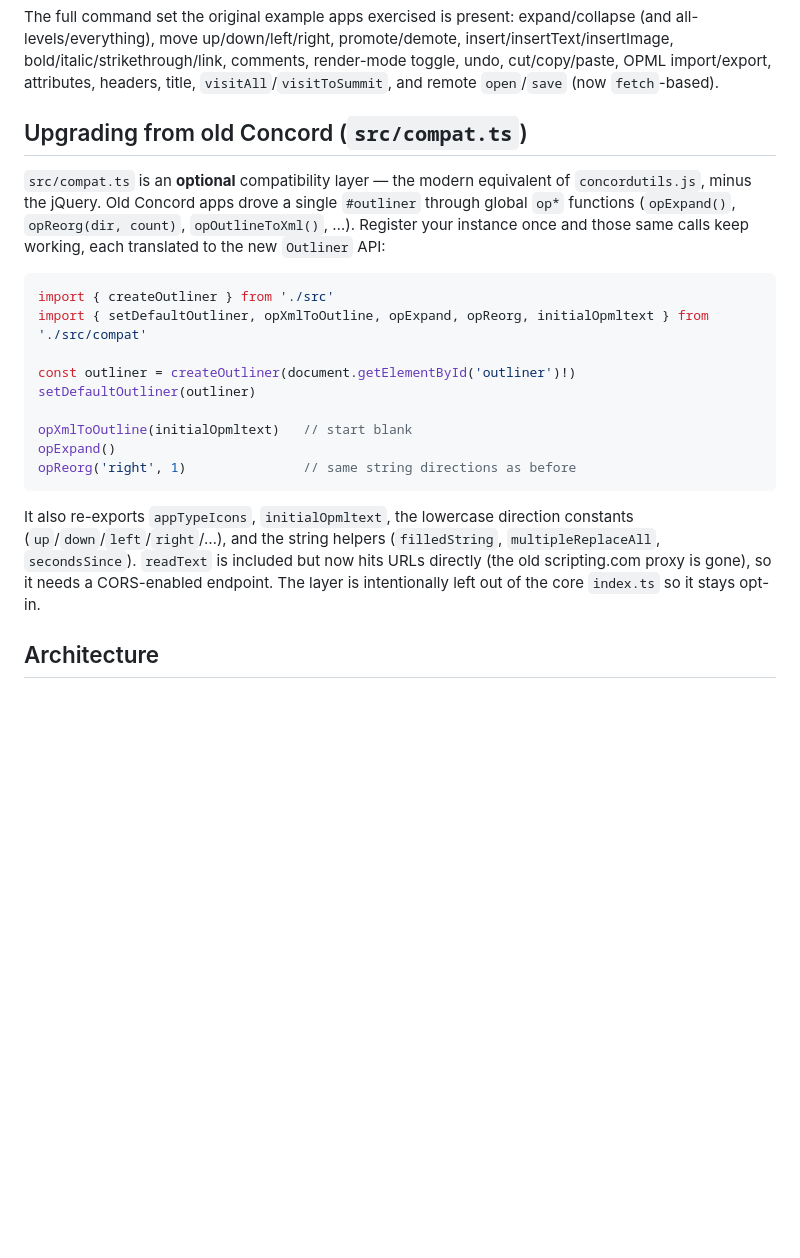
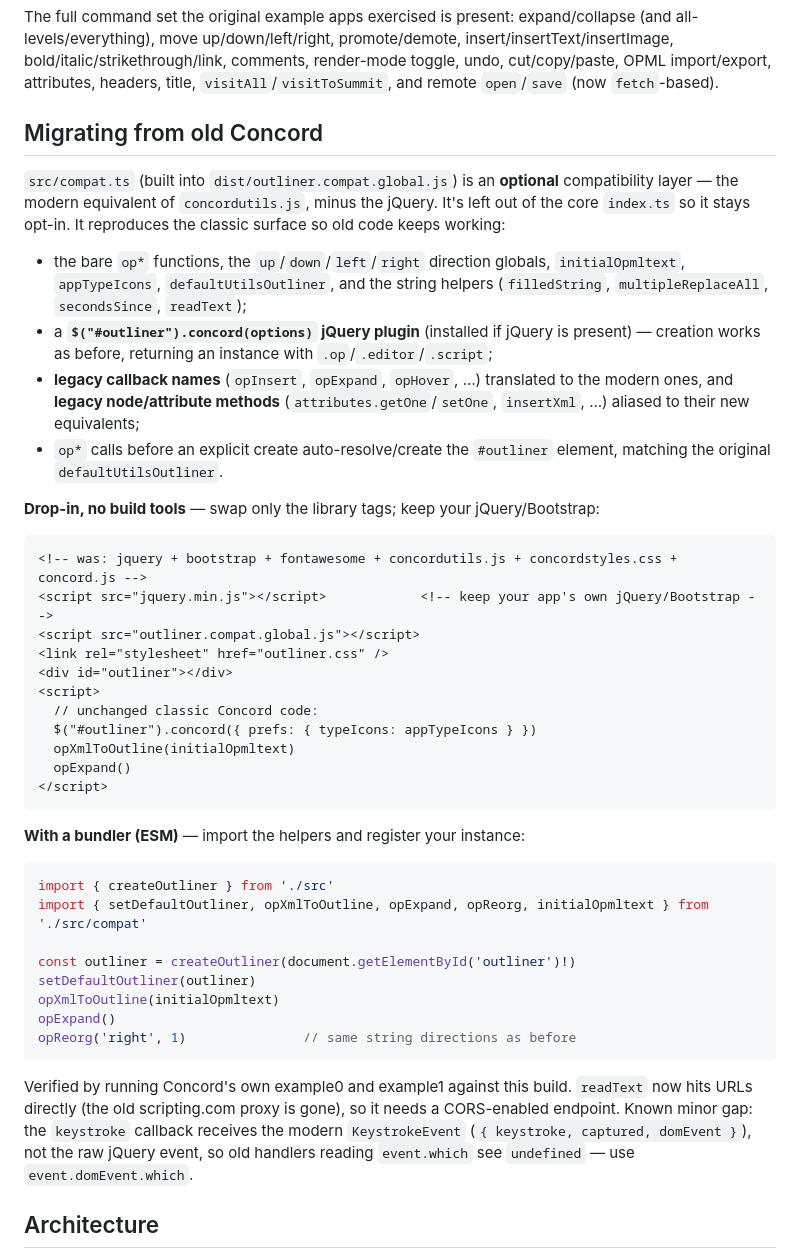
Before and after one commit to geekitycom/outliner, a Markdown page: README.md, the part around one of its changes. GitHub-like rendering; blank space fills up the shorter version.

Commit message:
docs: consolidate the two Concord migration sections into one
Merge the "Migrating an old Concord app" (drop-in global) and "Upgrading from
old Concord" (compat.ts ESM) sections into a single "Migrating from old Concord"
covering both usage modes; leave a pointer from the Distribution table.

Co-Authored-By: Claude Opus 4.8 (1M context) <noreply@anthropic.com>

````diff
--- a/README.md
+++ b/README.md
@@ -161,13 +125,41 @@ insert/insertText/insertImage, bold/italic/strikethrough/link, comments,
 render-mode toggle, undo, cut/copy/paste, OPML import/export, attributes, headers,
 title, `visitAll`/`visitToSummit`, and remote `open`/`save` (now `fetch`-based).
 
-## Upgrading from old Concord (`src/compat.ts`)
+## Migrating from old Concord
 
-`src/compat.ts` is an **optional** compatibility layer — the modern equivalent of
-`concordutils.js`, minus the jQuery. Old Concord apps drove a single `#outliner`
-through global `op*` functions (`opExpand()`, `opReorg(dir, count)`,
-`opOutlineToXml()`, …). Register your instance once and those same calls keep
-working, each translated to the new `Outliner` API:
+`src/compat.ts` (built into `dist/outliner.compat.global.js`) is an **optional**
+compatibility layer — the modern equivalent of `concordutils.js`, minus the jQuery.
+It's left out of the core `index.ts` so it stays opt-in. It reproduces the classic
+surface so old code keeps working:
+
+- the bare `op*` functions, the `up`/`down`/`left`/`right` direction globals,
+  `initialOpmltext`, `appTypeIcons`, `defaultUtilsOutliner`, and the string helpers
+  (`filledString`, `multipleReplaceAll`, `secondsSince`, `readText`);
+- a **`$("#outliner").concord(options)` jQuery plugin** (installed if jQuery is
+  present) — creation works as before, returning an instance with `.op`/`.editor`/`.script`;
+- **legacy callback names** (`opInsert`, `opExpand`, `opHover`, …) translated to the
+  modern ones, and **legacy node/attribute methods** (`attributes.getOne`/`setOne`,
+  `insertXml`, …) aliased to their new equivalents;
+- `op*` calls before an explicit create auto-resolve/create the `#outliner` element,
+  matching the original `defaultUtilsOutliner`.
+
+**Drop-in, no build tools** — swap only the library tags; keep your jQuery/Bootstrap:
+
+```html
+<!-- was: jquery + bootstrap + fontawesome + concordutils.js + concordstyles.css + concord.js -->
+<script src="jquery.min.js"></script>            <!-- keep your app's own jQuery/Bootstrap -->
+<script src="outliner.compat.global.js"></script>
+<link rel="stylesheet" href="outliner.css" />
+<div id="outliner"></div>
+<script>
+  // unchanged classic Concord code:
+  $("#outliner").concord({ prefs: { typeIcons: appTypeIcons } })
+  opXmlToOutline(initialOpmltext)
+  opExpand()
+</script>
+```
+
+**With a bundler (ESM)** — import the helpers and register your instance:
 
 ```ts
 import { createOutliner } from './src'
@@ -175,18 +167,16 @@ import { setDefaultOutliner, opXmlToOutline, opExpand, opReorg, initialOpmltext
 
 const outliner = createOutliner(document.getElementById('outliner')!)
 setDefaultOutliner(outliner)
-
-opXmlToOutline(initialOpmltext)   // start blank
+opXmlToOutline(initialOpmltext)
 opExpand()
 opReorg('right', 1)               // same string directions as before
 ```
 
-It also re-exports `appTypeIcons`, `initialOpmltext`, the lowercase direction
-constants (`up`/`down`/`left`/`right`/…), and the string helpers
-(`filledString`, `multipleReplaceAll`, `secondsSince`). `readText` is included
-but now hits URLs directly (the old scripting.com proxy is gone), so it needs a
-CORS-enabled endpoint. The layer is intentionally left out of the core `index.ts`
-so it stays opt-in.
+Verified by running Concord's own example0 and example1 against this build.
+`readText` now hits URLs directly (the old scripting.com proxy is gone), so it needs
+a CORS-enabled endpoint. Known minor gap: the `keystroke` callback receives the
+modern `KeystrokeEvent` (`{ keystroke, captured, domEvent }`), not the raw jQuery
+event, so old handlers reading `event.which` see `undefined` — use `event.domEvent.which`.
 
 ## Architecture
 
````
Also changed, not shown: other parts of README.md (+1 -37 lines).
